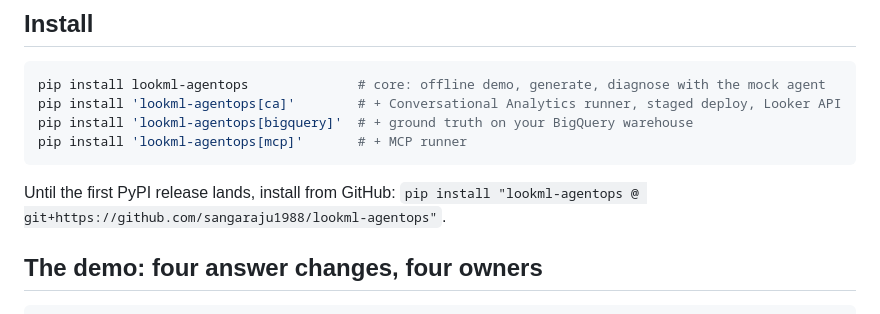
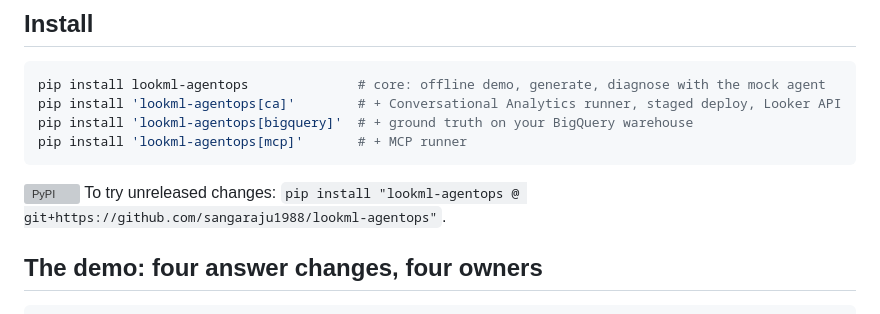
Before and after one commit to sangaraju1988/lookml-agentops, a Markdown page: README.md, the part around the change. Rendered like a GitHub page; grey boxes are pictures that could not be loaded.

Commit message:
docs: lookml-agentops is on PyPI
Co-Authored-By: Claude Opus 5.5 <noreply@anthropic.com>

````diff
--- a/README.md
+++ b/README.md
@@ -44,8 +44,8 @@ pip install 'lookml-agentops[bigquery]'  # + ground truth on your BigQuery wareh
 pip install 'lookml-agentops[mcp]'       # + MCP runner
 ```
 
-Until the first PyPI release lands, install from GitHub:
-`pip install "lookml-agentops @ git+https://github.com/sangaraju1988/lookml-agentops"`.
+[![PyPI](https://img.shields.io/pypi/v/lookml-agentops.svg)](https://pypi.org/project/lookml-agentops/)
+To try unreleased changes: `pip install "lookml-agentops @ git+https://github.com/sangaraju1988/lookml-agentops"`.
 
 ## The demo: four answer changes, four owners
 
````
